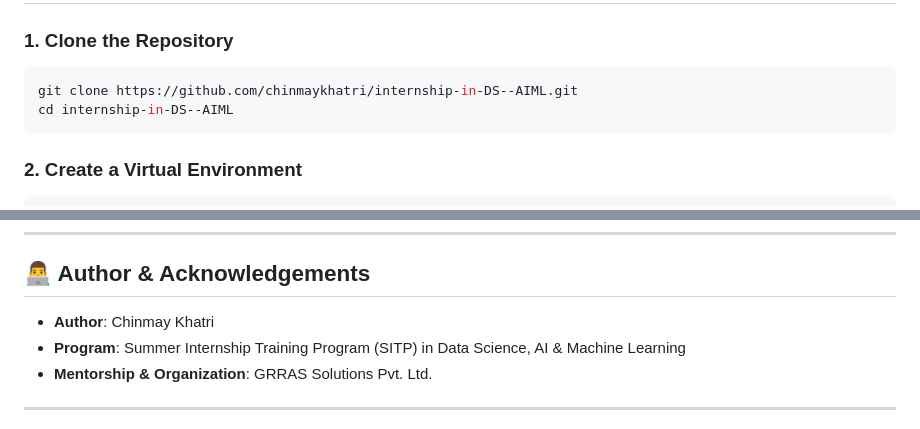
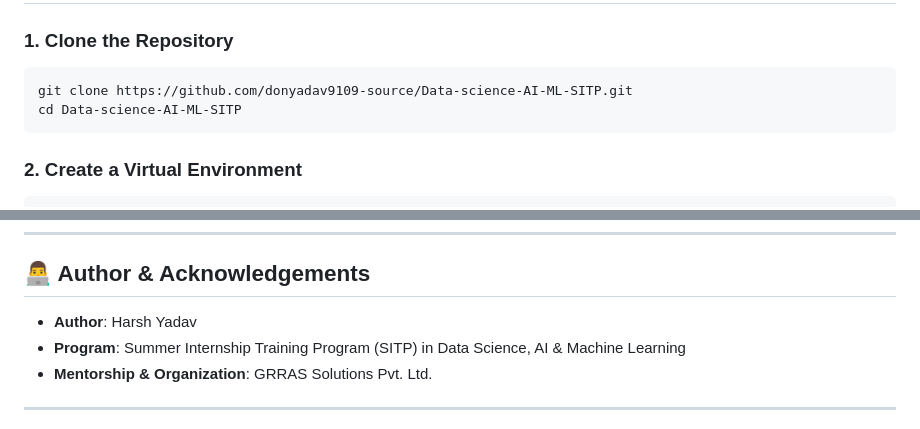
Before and after one commit to donyadav9109-source/Data-science-AI-ML-SITP, a Markdown page: README.md, 2 parts joined by grey strips. Rendered like a GitHub page.

Commit message:
Docs: Update author to Harsh Yadav and correct clone link

````diff
--- a/README.md
+++ b/README.md
@@ -99,8 +99,8 @@ Each project is architected with industry-standard practices: dedicated datasets
 
 ### 1. Clone the Repository
 ```bash
-git clone https://github.com/chinmaykhatri/internship-in-DS--AIML.git
-cd internship-in-DS--AIML
+git clone https://github.com/donyadav9109-source/Data-science-AI-ML-SITP.git
+cd Data-science-AI-ML-SITP
 ```
 
 ### 2. Create a Virtual Environment
@@ -126,7 +126,7 @@ streamlit run app.py
 
 ## 👨‍💻 Author & Acknowledgements
 
-* **Author**: Chinmay Khatri
+* **Author**: Harsh Yadav
 * **Program**: Summer Internship Training Program (SITP) in Data Science, AI & Machine Learning
 * **Mentorship & Organization**: GRRAS Solutions Pvt. Ltd.
 
````
